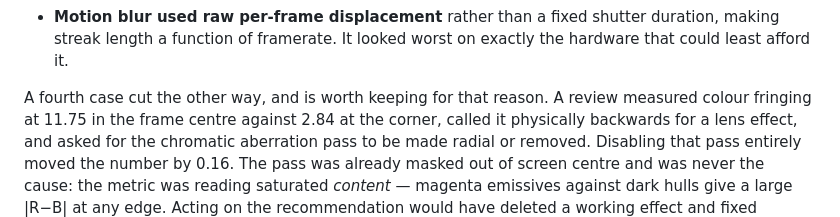
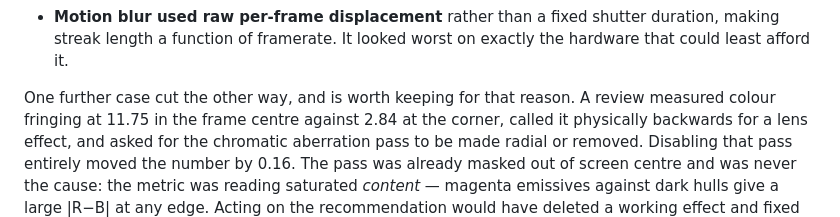
Before and after one commit to HisatoF/baldr_claude, a Markdown page: README.md, the part around the change. Rendered like a GitHub page.

Commit message:
Fix miscount in README
The list above it already has four entries, so "a fourth case" pointed at
the wrong item.

Co-Authored-By: Claude Opus 5 <noreply@anthropic.com>
Claude-Session: https://claude.ai/code/session_01PgCdSzRfjR8dyHghXgMKBV

```diff
--- a/README.md
+++ b/README.md
@@ -141,7 +141,7 @@ actually looked at. Four were worth the trouble on their own:
   making streak length a function of framerate. It looked worst on exactly the hardware
   that could least afford it.
 
-A fourth case cut the other way, and is worth keeping for that reason. A review
+One further case cut the other way, and is worth keeping for that reason. A review
 measured colour fringing at 11.75 in the frame centre against 2.84 at the corner,
 called it physically backwards for a lens effect, and asked for the chromatic
 aberration pass to be made radial or removed. Disabling that pass entirely moved the
```
